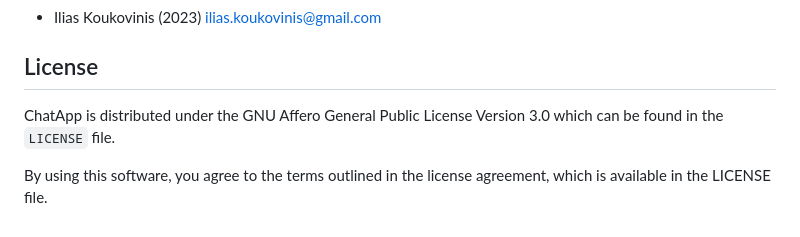
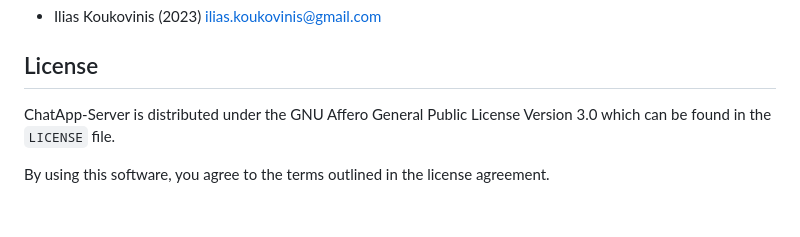
Before and after one commit to Koukobin/ChatApp, a Markdown page: README.md, the part around the change. GitHub-like rendering.

```diff
--- a/README.md
+++ b/README.md
@@ -100,6 +100,6 @@ When reporting an issue, please include:
 
 ## License
 
-ChatApp is distributed under the GNU Affero General Public License Version 3.0 which can be found in the `LICENSE` file.
+ChatApp-Server is distributed under the GNU Affero General Public License Version 3.0 which can be found in the `LICENSE` file.
 
-By using this software, you agree to the terms outlined in the license agreement, which is available in the LICENSE file.
+By using this software, you agree to the terms outlined in the license agreement.
```
